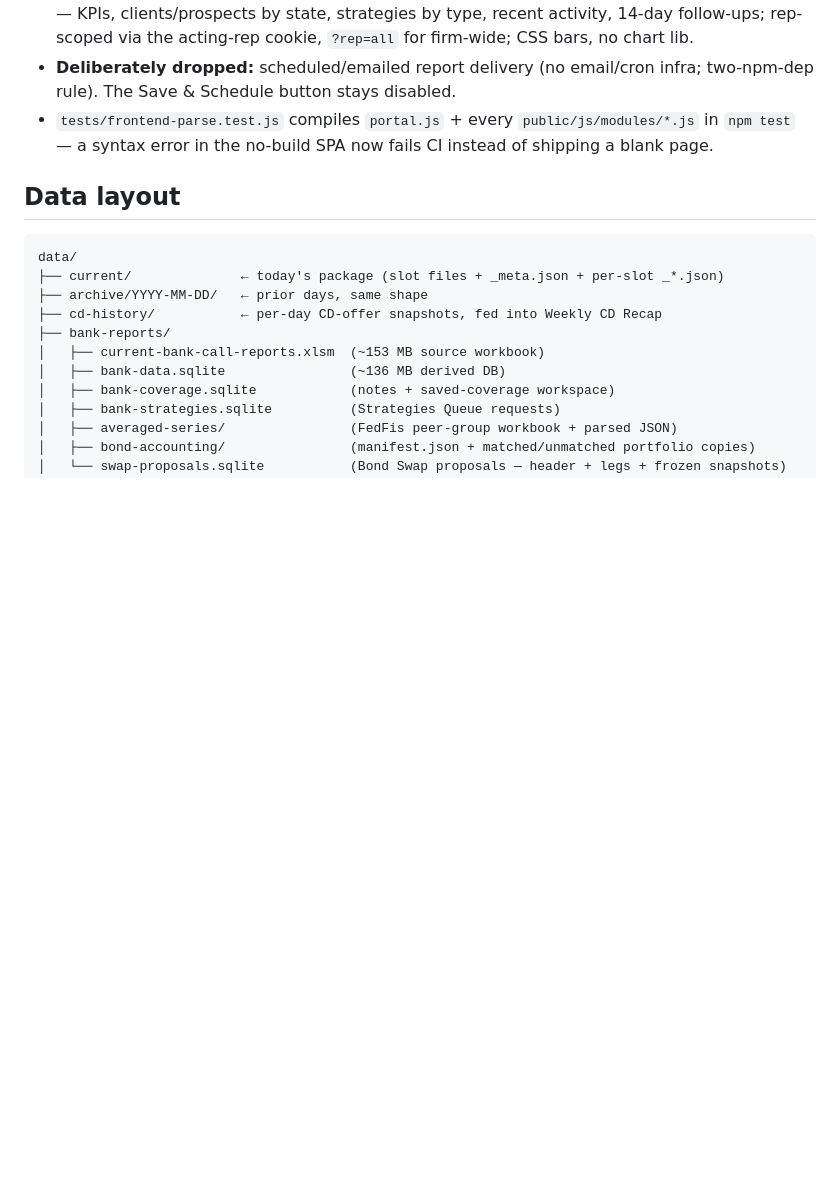
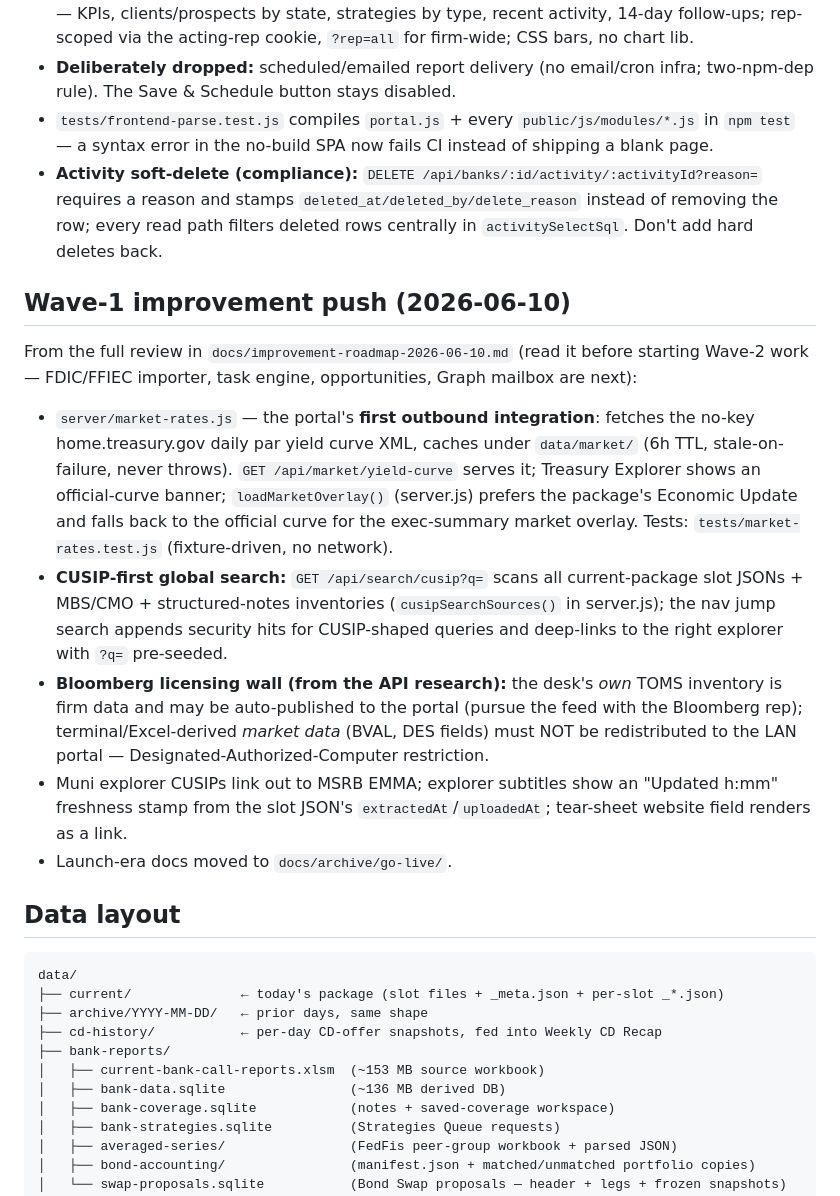
Before and after one commit to strategiesfbbs/fbbs-portal, a Markdown page: AGENTS.md, the part around the change. GitHub-like rendering; blank space fills up the shorter version.

Commit message:
docs: record Wave-1 push (market-rates, CUSIP search, soft-delete) in CLAUDE/AGENTS
Co-Authored-By: Claude Fable 5 <noreply@anthropic.com>

```diff
--- a/AGENTS.md
+++ b/AGENTS.md
@@ -57,6 +57,17 @@ Built on `bank_activities` in `bank-coverage.sqlite` (one table, two row species
 - **CRM Pulse:** `#pulse` (NOT the `#dashboard` daily-package slot) renders `GET /api/crm/dashboard` — KPIs, clients/prospects by state, strategies by type, recent activity, 14-day follow-ups; rep-scoped via the acting-rep cookie, `?rep=all` for firm-wide; CSS bars, no chart lib.
 - **Deliberately dropped:** scheduled/emailed report delivery (no email/cron infra; two-npm-dep rule). The Save & Schedule button stays disabled.
 - `tests/frontend-parse.test.js` compiles `portal.js` + every `public/js/modules/*.js` in `npm test` — a syntax error in the no-build SPA now fails CI instead of shipping a blank page.
+- **Activity soft-delete (compliance):** `DELETE /api/banks/:id/activity/:activityId?reason=` requires a reason and stamps `deleted_at/deleted_by/delete_reason` instead of removing the row; every read path filters deleted rows centrally in `activitySelectSql`. Don't add hard deletes back.
+
+## Wave-1 improvement push (2026-06-10)
+
+From the full review in `docs/improvement-roadmap-2026-06-10.md` (read it before starting Wave-2 work — FDIC/FFIEC importer, task engine, opportunities, Graph mailbox are next):
+
+- `server/market-rates.js` — the portal's **first outbound integration**: fetches the no-key home.treasury.gov daily par yield curve XML, caches under `data/market/` (6h TTL, stale-on-failure, never throws). `GET /api/market/yield-curve` serves it; Treasury Explorer shows an official-curve banner; `loadMarketOverlay()` (server.js) prefers the package's Economic Update and falls back to the official curve for the exec-summary market overlay. Tests: `tests/market-rates.test.js` (fixture-driven, no network).
+- **CUSIP-first global search:** `GET /api/search/cusip?q=` scans all current-package slot JSONs + MBS/CMO + structured-notes inventories (`cusipSearchSources()` in server.js); the nav jump search appends security hits for CUSIP-shaped queries and deep-links to the right explorer with `?q=` pre-seeded.
+- **Bloomberg licensing wall (from the API research):** the desk's *own* TOMS inventory is firm data and may be auto-published to the portal (pursue the feed with the Bloomberg rep); terminal/Excel-derived *market data* (BVAL, DES fields) must NOT be redistributed to the LAN portal — Designated-Authorized-Computer restriction.
+- Muni explorer CUSIPs link out to MSRB EMMA; explorer subtitles show an "Updated h:mm" freshness stamp from the slot JSON's `extractedAt`/`uploadedAt`; tear-sheet website field renders as a link.
+- Launch-era docs moved to `docs/archive/go-live/`.
 
 ## Data layout
 
```
Also changed, not shown: CLAUDE.md (+11 -0 lines).
